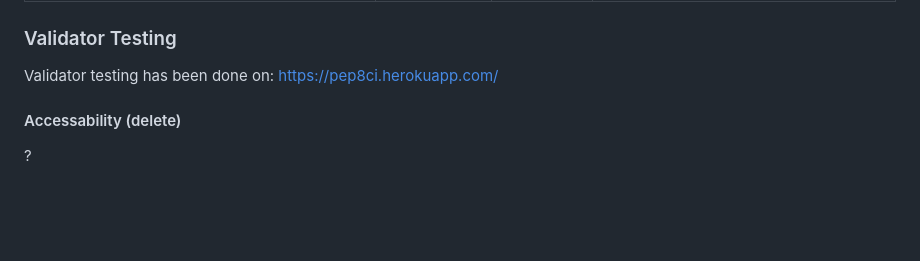
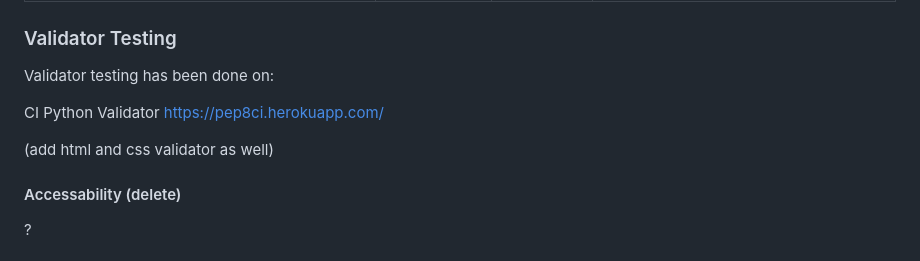
Before and after one commit to Fl0W97/ci-p3-stock-analyst, a Markdown page: README.md, the part around the change. GitHub-like rendering; blank space fills up the shorter version.

Commit message:
add validator in readme.md

```diff
--- a/README.md
+++ b/README.md
@@ -108,7 +108,12 @@ When a new stock is added and teh API connection fails, the surplus is not corre
 
 ### Validator Testing
 Validator testing has been done on:
+
+CI Python Validator
 https://pep8ci.herokuapp.com/
+
+(add html and css validator as well)
+
 
 #### Accessability (delete)
 ?
```
